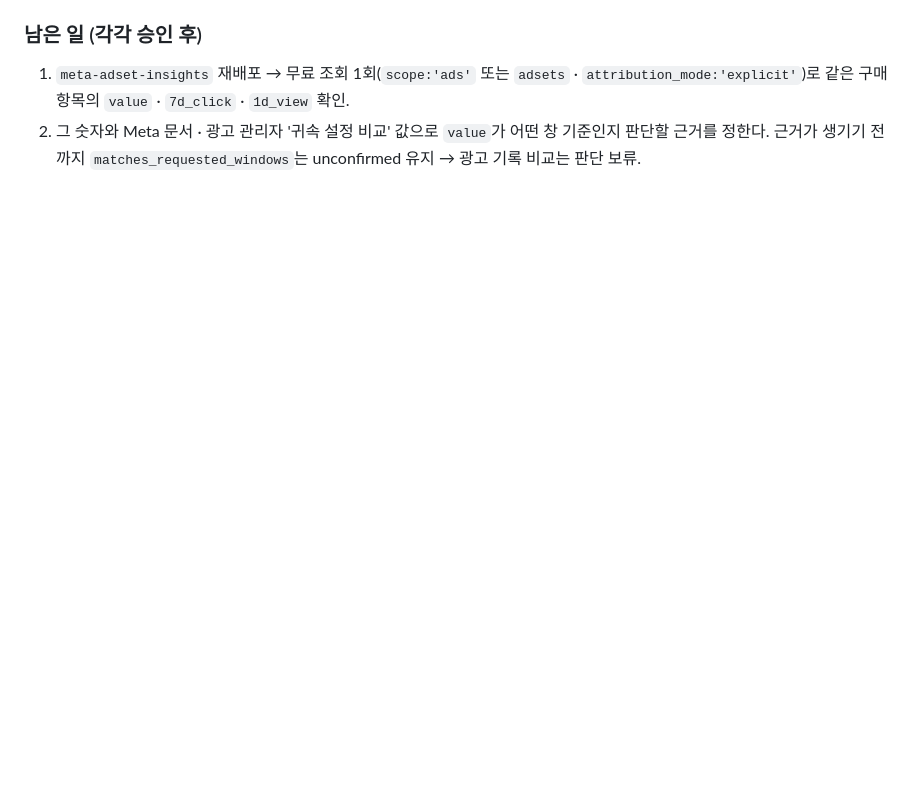
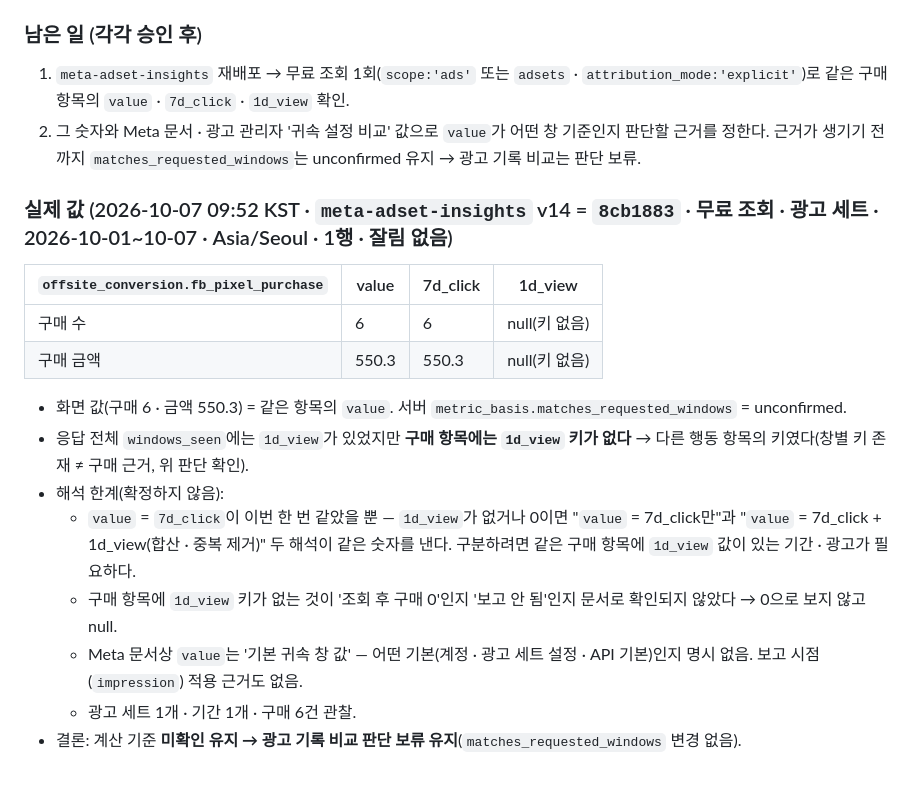
Before and after one commit to dhhs1124-ship-it/launchdesk, a Markdown page: docs/ai/real-verification-plan.md, the part around the change. Drawn GitHub-style; blank space fills up the shorter version.

Commit message:
Docs: v14 free query — purchase value 6 / 7d_click 6 / 1d_view null (value 550.3 / 550.3 / null); count basis still unconfirmed, judgement held
Co-Authored-By: Claude Opus 5.5 <noreply@anthropic.com>

```diff
--- a/docs/ai/real-verification-plan.md
+++ b/docs/ai/real-verification-plan.md
@@ -347,3 +347,17 @@ git worktree remove ../main-parity-wt
 ### 남은 일 (각각 승인 후)
 1. `meta-adset-insights` 재배포 → 무료 조회 1회(`scope:'ads'` 또는 `adsets` · `attribution_mode:'explicit'`)로 같은 구매 항목의 `value` · `7d_click` · `1d_view` 확인.
 2. 그 숫자와 Meta 문서 · 광고 관리자 '귀속 설정 비교' 값으로 `value`가 어떤 창 기준인지 판단할 근거를 정한다. 근거가 생기기 전까지 `matches_requested_windows`는 unconfirmed 유지 → 광고 기록 비교는 판단 보류.
+
+### 실제 값 (2026-10-07 09:52 KST · `meta-adset-insights` v14 = `8cb1883` · 무료 조회 · 광고 세트 · 2026-10-01~10-07 · Asia/Seoul · 1행 · 잘림 없음)
+| `offsite_conversion.fb_pixel_purchase` | value | 7d_click | 1d_view |
+|---|---|---|---|
+| 구매 수 | 6 | 6 | null(키 없음) |
+| 구매 금액 | 550.3 | 550.3 | null(키 없음) |
+- 화면 값(구매 6 · 금액 550.3) = 같은 항목의 `value`. 서버 `metric_basis.matches_requested_windows` = unconfirmed.
+- 응답 전체 `windows_seen`에는 `1d_view`가 있었지만 **구매 항목에는 `1d_view` 키가 없다** → 다른 행동 항목의 키였다(창별 키 존재 ≠ 구매 근거, 위 판단 확인).
+- 해석 한계(확정하지 않음):
+  - `value` = `7d_click`이 이번 한 번 같았을 뿐 — `1d_view`가 없거나 0이면 "`value` = 7d_click만"과 "`value` = 7d_click + 1d_view(합산 · 중복 제거)" 두 해석이 같은 숫자를 낸다. 구분하려면 같은 구매 항목에 `1d_view` 값이 있는 기간 · 광고가 필요하다.
+  - 구매 항목에 `1d_view` 키가 없는 것이 '조회 후 구매 0'인지 '보고 안 됨'인지 문서로 확인되지 않았다 → 0으로 보지 않고 null.
+  - Meta 문서상 `value`는 '기본 귀속 창 값' — 어떤 기본(계정 · 광고 세트 설정 · API 기본)인지 명시 없음. 보고 시점(`impression`) 적용 근거도 없음.
+  - 광고 세트 1개 · 기간 1개 · 구매 6건 관찰.
+- 결론: 계산 기준 **미확인 유지 → 광고 기록 비교 판단 보류 유지**(`matches_requested_windows` 변경 없음).
```
Also changed, not shown: docs/handoff/2026-10-07-handoff.md (+7 -0 lines).
